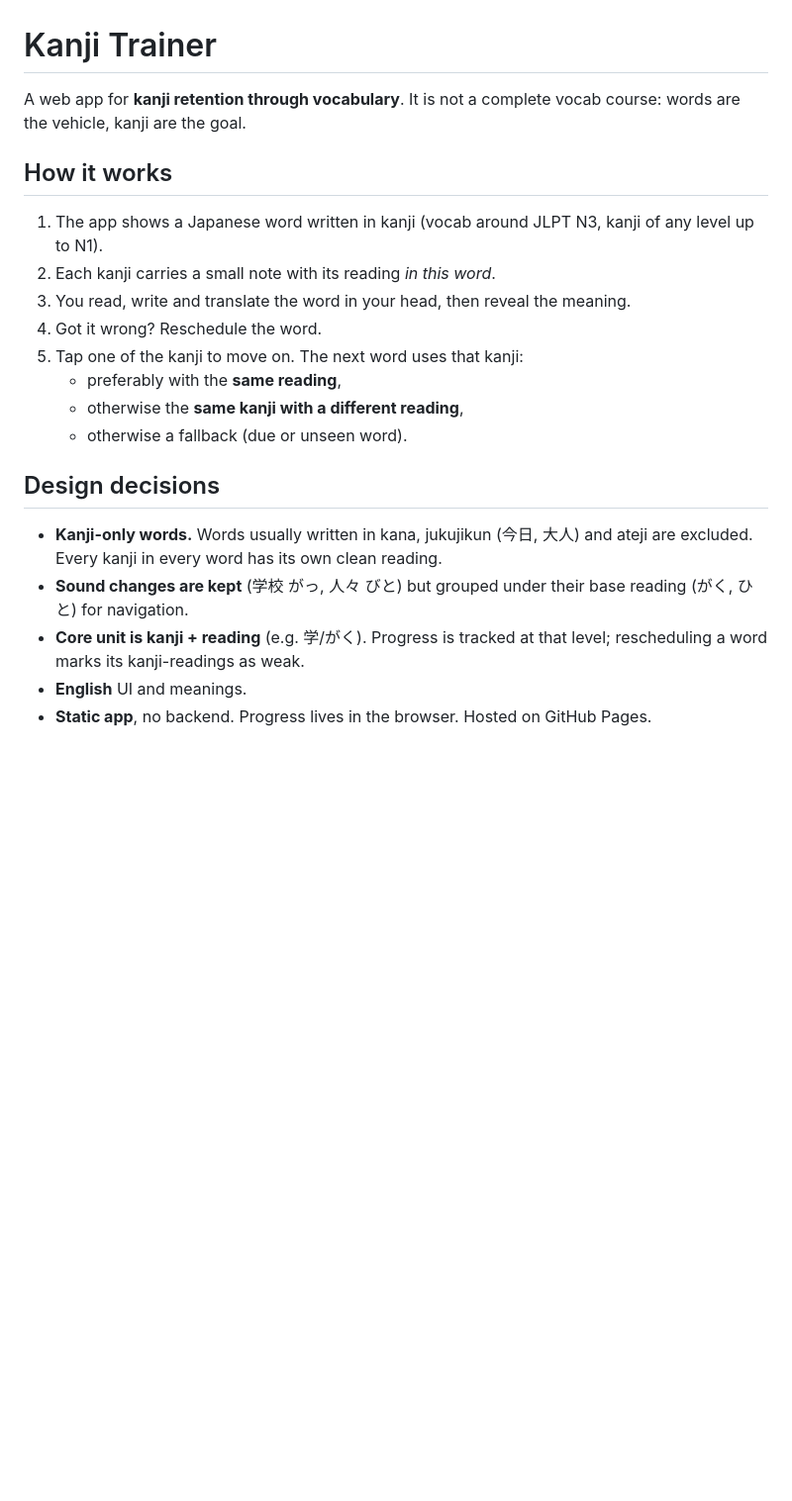
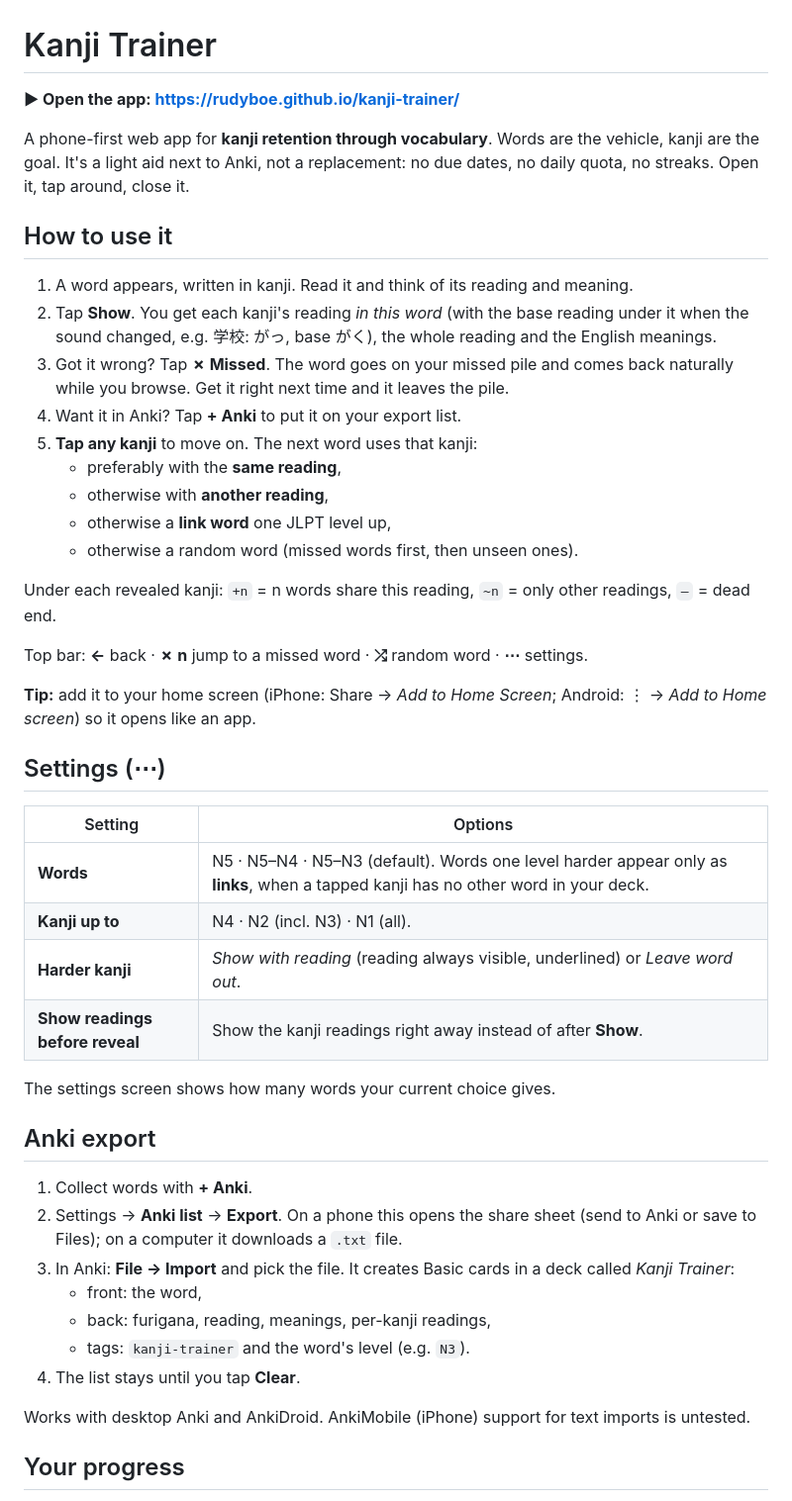
Before and after one commit to RudyBoe/kanji-trainer, a Markdown page: README.md, the part around one of its changes. Shown at 99% size. GitHub-like rendering; blank space fills up the shorter version.

Commit message:
Rewrite README as a user guide: usage, settings, Anki export, progress
Co-Authored-By: Claude Opus 5.5 <noreply@anthropic.com>
Claude-Session: https://claude.ai/code/session_01K77uXWNeC8qJfsKhb3jooD

```diff
--- a/README.md
+++ b/README.md
@@ -1,22 +1,49 @@
 # Kanji Trainer
 
-A web app for **kanji retention through vocabulary**. It is not a complete vocab course: words are the vehicle, kanji are the goal.
+**▶ Open the app: https://rudyboe.github.io/kanji-trainer/**
 
-## How it works
+A phone-first web app for **kanji retention through vocabulary**. Words are the vehicle, kanji are the goal. It's a light aid next to Anki, not a replacement: no due dates, no daily quota, no streaks. Open it, tap around, close it.
 
-1. The app shows a Japanese word written in kanji (vocab around JLPT N3, kanji of any level up to N1).
-2. Each kanji carries a small note with its reading *in this word*.
-3. You read, write and translate the word in your head, then reveal the meaning.
-4. Got it wrong? Reschedule the word.
-5. Tap one of the kanji to move on. The next word uses that kanji:
+## How to use it
+
+1. A word appears, written in kanji. Read it and think of its reading and meaning.
+2. Tap **Show**. You get each kanji's reading *in this word* (with the base reading under it when the sound changed, e.g. 学校: がっ, base がく), the whole reading and the English meanings.
+3. Got it wrong? Tap **✗ Missed**. The word goes on your missed pile and comes back naturally while you browse. Get it right next time and it leaves the pile.
+4. Want it in Anki? Tap **+ Anki** to put it on your export list.
+5. **Tap any kanji** to move on. The next word uses that kanji:
    - preferably with the **same reading**,
-   - otherwise the **same kanji with a different reading**,
-   - otherwise a fallback (due or unseen word).
+   - otherwise with **another reading**,
+   - otherwise a **link word** one JLPT level up,
+   - otherwise a random word (missed words first, then unseen ones).
 
-## Design decisions
+Under each revealed kanji: `+n` = n words share this reading, `~n` = only other readings, `–` = dead end.
 
-- **Kanji-only words.** Words usually written in kana, jukujikun (今日, 大人) and ateji are excluded. Every kanji in every word has its own clean reading.
-- **Sound changes are kept** (学校 がっ, 人々 びと) but grouped under their base reading (がく, ひと) for navigation.
-- **Core unit is kanji + reading** (e.g. 学/がく). Progress is tracked at that level; rescheduling a word marks its kanji-readings as weak.
-- **English** UI and meanings.
-- **Static app**, no backend. Progress lives in the browser. Hosted on GitHub Pages.
+Top bar: **←** back · **✗ n** jump to a missed word · **⤮** random word · **⋯** settings.
+
+**Tip:** add it to your home screen (iPhone: Share → *Add to Home Screen*; Android: ⋮ → *Add to Home screen*) so it opens like an app.
+
+## Settings (⋯)
+
+| Setting | Options |
+|---|---|
+| **Words** | N5 · N5–N4 · N5–N3 (default). Words one level harder appear only as **links**, when a tapped kanji has no other word in your deck. |
+| **Kanji up to** | N4 · N2 (incl. N3) · N1 (all). |
+| **Harder kanji** | *Show with reading* (reading always visible, underlined) or *Leave word out*. |
+| **Show readings before reveal** | Show the kanji readings right away instead of after **Show**. |
+
+The settings screen shows how many words your current choice gives.
+
+## Anki export
+
+1. Collect words with **+ Anki**.
+2. Settings → **Anki list** → **Export**. On a phone this opens the share sheet (send to Anki or save to Files); on a computer it downloads a `.txt` file.
+3. In Anki: **File → Import** and pick the file. It creates Basic cards in a deck called *Kanji Trainer*:
+   - front: the word,
+   - back: furigana, reading, meanings, per-kanji readings,
+   - tags: `kanji-trainer` and the word's level (e.g. `N3`).
+4. The list stays until you tap **Clear**.
+
+Works with desktop Anki and AnkiDroid. AnkiMobile (iPhone) support for text imports is untested.
+
+## Your progress
+
```
Also changed, not shown: other parts of README.md (+19 -33 lines).
